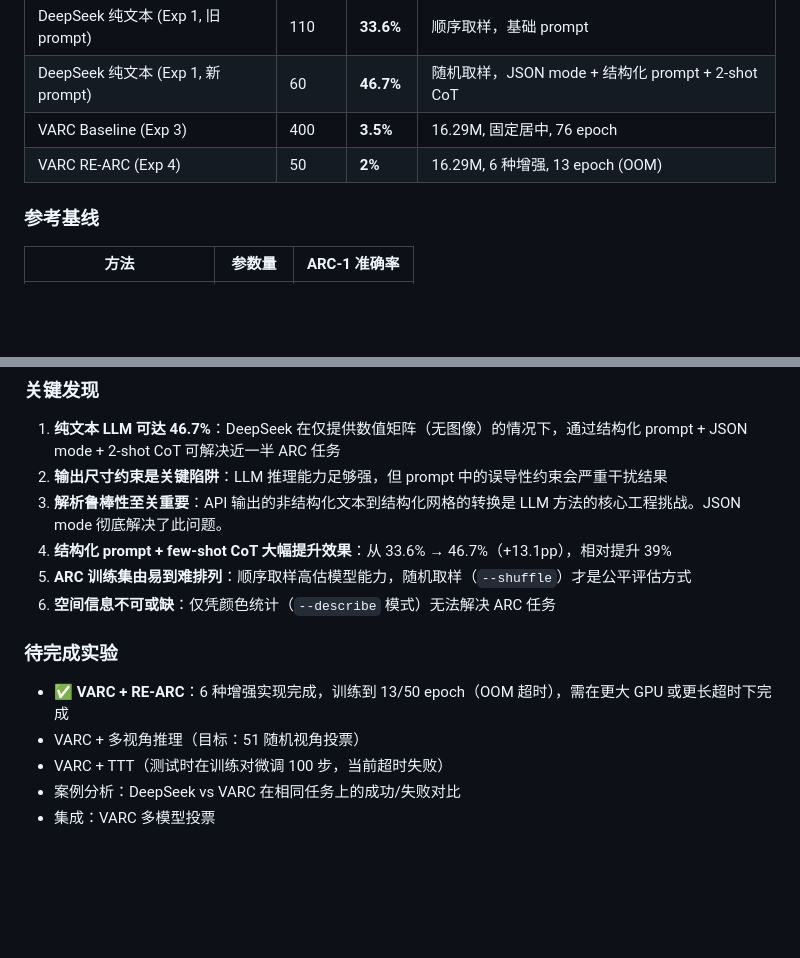
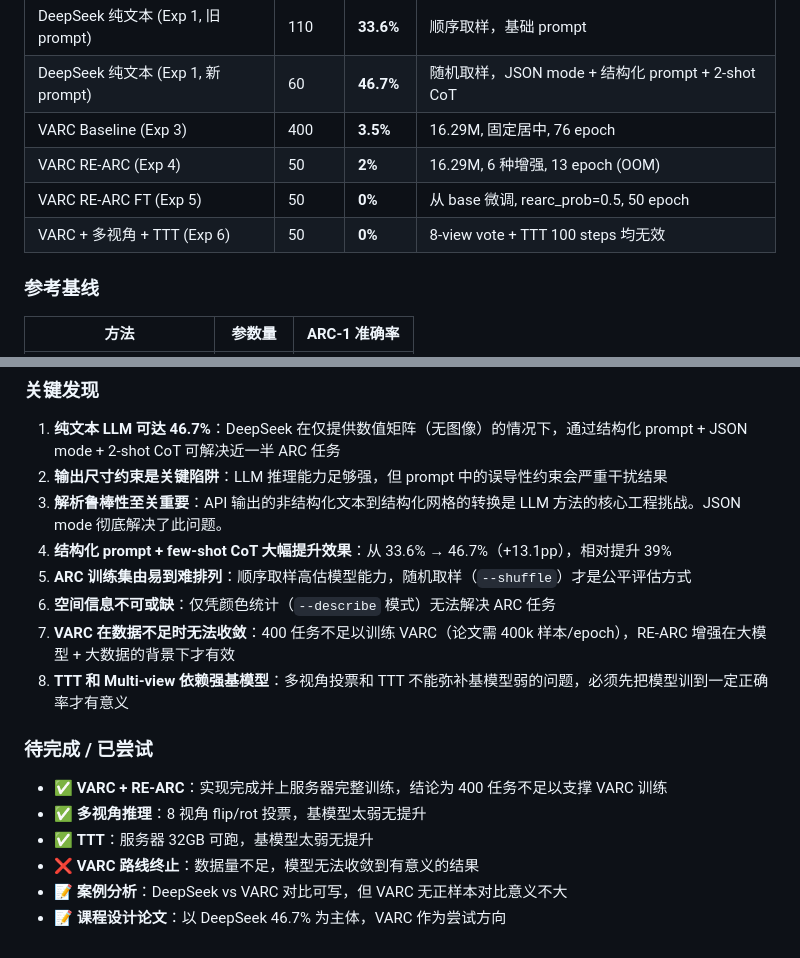
Before and after one commit to chunniunai3/ARC, a Markdown page: project_log.md, 2 parts joined by grey strips. Rendered like a GitHub page; blank space fills up the shorter version.

```diff
--- a/project_log.md
+++ b/project_log.md
@@ -296,6 +336,8 @@ f"The output must be a {h}x{w} grid."
 | DeepSeek 纯文本 (Exp 1, 新 prompt) | 60 | **46.7%** | 随机取样，JSON mode + 结构化 prompt + 2-shot CoT |
 | VARC Baseline (Exp 3) | 400 | **3.5%** | 16.29M, 固定居中, 76 epoch |
 | VARC RE-ARC (Exp 4) | 50 | **2%** | 16.29M, 6 种增强, 13 epoch (OOM) |
+| VARC RE-ARC FT (Exp 5) | 50 | **0%** | 从 base 微调, rearc_prob=0.5, 50 epoch |
+| VARC + 多视角 + TTT (Exp 6) | 50 | **0%** | 8-view vote + TTT 100 steps 均无效 |
 
 ### 参考基线
 
@@ -352,11 +394,14 @@ ARC 既是推理问题，也是视觉问题——两种范式各有优劣，未
 4. **结构化 prompt + few-shot CoT 大幅提升效果**：从 33.6% → 46.7%（+13.1pp），相对提升 39%
 5. **ARC 训练集由易到难排列**：顺序取样高估模型能力，随机取样（`--shuffle`）才是公平评估方式
 6. **空间信息不可或缺**：仅凭颜色统计（`--describe` 模式）无法解决 ARC 任务
+7. **VARC 在数据不足时无法收敛**：400 任务不足以训练 VARC（论文需 400k 样本/epoch），RE-ARC 增强在大模型 + 大数据的背景下才有效
+8. **TTT 和 Multi-view 依赖强基模型**：多视角投票和 TTT 不能弥补基模型弱的问题，必须先把模型训到一定正确率才有意义
 
-### 待完成实验
+### 待完成 / 已尝试
 
-- ✅ **VARC + RE-ARC**：6 种增强实现完成，训练到 13/50 epoch（OOM 超时），需在更大 GPU 或更长超时下完成
-- VARC + 多视角推理（目标：51 随机视角投票）
-- VARC + TTT（测试时在训练对微调 100 步，当前超时失败）
-- 案例分析：DeepSeek vs VARC 在相同任务上的成功/失败对比
-- 集成：VARC 多模型投票
+- ✅ **VARC + RE-ARC**：实现完成并上服务器完整训练，结论为 400 任务不足以支撑 VARC 训练
+- ✅ **多视角推理**：8 视角 flip/rot 投票，基模型太弱无提升
+- ✅ **TTT**：服务器 32GB 可跑，基模型太弱无提升
+- ❌ **VARC 路线终止**：数据量不足，模型无法收敛到有意义的结果
+- 📝 **案例分析**：DeepSeek vs VARC 对比可写，但 VARC 无正样本对比意义不大
+- 📝 **课程设计论文**：以 DeepSeek 46.7% 为主体，VARC 作为尝试方向
```
Also changed, not shown: other parts of project_log.md (+40 -0 lines).
